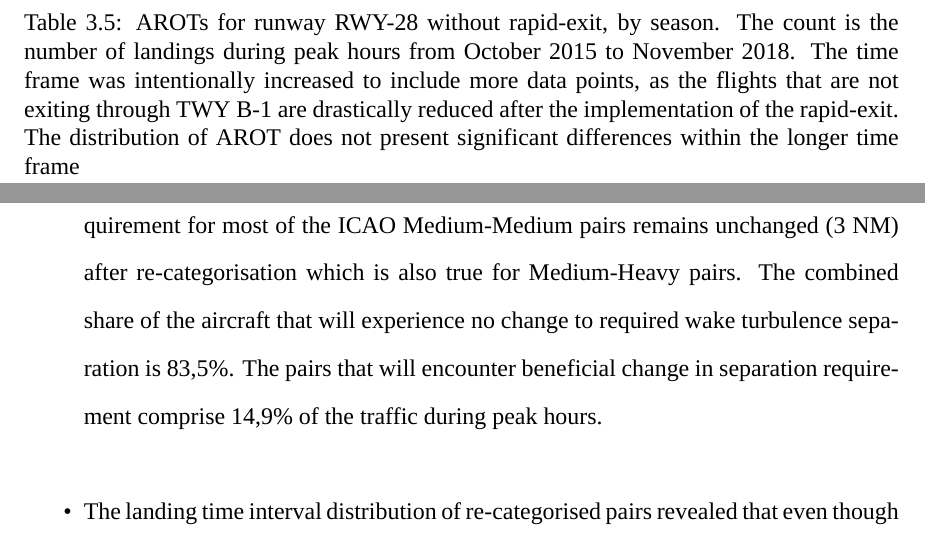
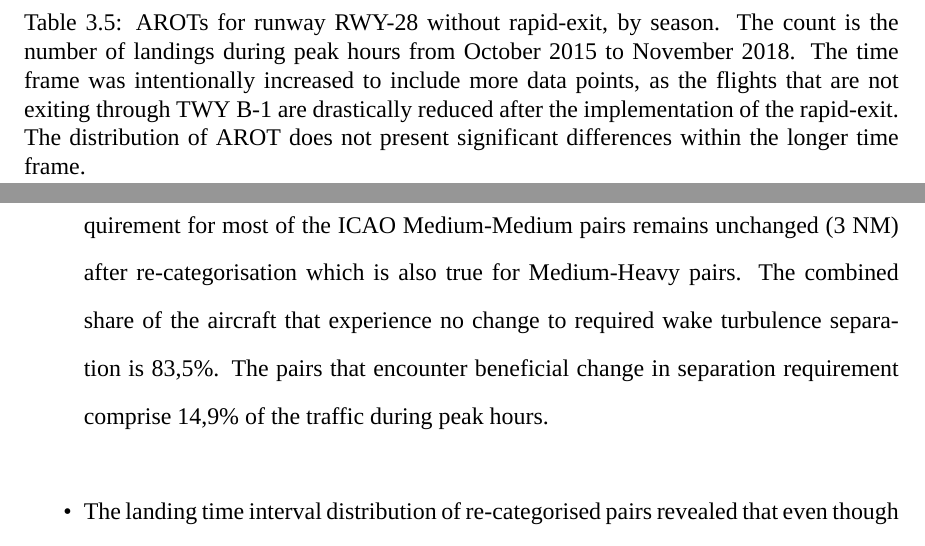
Before and after one commit to toma12/-MyThesisMSc-, a LaTeX thesis (MSc_Toma_2018.tex, which reads discussion.tex, results.tex): two parts of pages 40 and 66 of 78, joined at a grey line, cut so that both start at the same text. Compiled offline with XeLaTeX; a missing font is replaced by an installed copy or a similar font.

Commit message:
Draft v.2 turnin

```diff
--- a/MSc_Toma_2018.tex
+++ b/MSc_Toma_2018.tex
@@ -159,7 +159,7 @@
 %% NOTE: THIS IS THE DATE OF THE SUPERVISOR'S SIGNATURE!!!!!!
 %% Predefined: \MLjan, \MLfeb, \MLmar, ... \MLdec
 %\whensigned{day}{month}{year} %day is only used on some formats, but you must put something.
-\whensigned{10}{\MLjan}{2019}
+\whensigned{10}{\MLmar}{2019}
 
 %% Title in English and Icelandic
 %% You need to put both a normal case and ALL CAPS version into the macros.
--- a/discussion.tex
+++ b/discussion.tex
@@ -58,7 +58,7 @@ From the results of this study the following conclusions can be made:
 
     \item The analysis of landing aircraft at Keflavík International, when the airport operates at high loads, shows that rapid-exits on runways have a strong influence on arrival runway occupancy times. Optimised position of rapid-exits in context with the traffic fleet can reduce AROT by 1/3. The usage of TWY~B-1 on runway RWY~28 has managed to decrease the AROT from 110 to 73 seconds on average during the winter and from 99 to 66 seconds during the summer months.
 
-    \item The majority of the fleet mix will experience no change of wake turbulence separation requirement with the implementation of the RECAT-EU scheme. The separation requirement for most of the ICAO Medium-Medium pairs remains unchanged (3~NM) after re-categorisation which is also true for Medium-Heavy pairs. The combined share of the aircraft that will experience no change to required wake turbulence separation is 83,5\%. The pairs that will encounter beneficial change in separation requirement comprise 14,9\% of the traffic during peak hours.
+    \item The majority of the fleet mix will experience no change of wake turbulence separation requirement with the implementation of the RECAT-EU scheme. The separation requirement for most of the ICAO Medium-Medium pairs remains unchanged (3~NM) after re-categorisation which is also true for Medium-Heavy pairs. The combined share of the aircraft that experience no change to required wake turbulence separation is 83,5\%. The pairs that encounter beneficial change in separation requirement comprise 14,9\% of the traffic during peak hours.
 
     \item The landing time interval distribution of re-categorised pairs revealed that even though a decrease of the LTI is apparently possible for some aircraft pairs, it is restrained by the AROT distribution. Not only do the landing frequency distributions of the two metrics overlap to some extent but also the reference time line is well within the AROT range. One way the conflict between the AROT and LTI can manifest itself is through a missed approach due to the incorrect presence of another aircraft on the runway designated for landing. One observation from the frequency distribution of the landing time intervals is the wide range over which the times are spread. If the frequency distribution is compressed, this will create opportunity for overall decrease of the inter-arrival time intervals by shifting the distribution closer to the required minimum separation. This possibility can potentially accommodate more landings per time interval and raise runway capacity.
 
--- a/results.tex
+++ b/results.tex
@@ -157,7 +157,7 @@ The data for RWY-28 present a somewhat different picture. After the implementati
 \multicolumn{1}{|l|}{Winter} & \multicolumn{1}{r|}{250} & 110 & 13 & 60 & 100 & 108 & 117 & 155 \\ \hline
 \end{tabular}%
 }
-\caption[AROTs RWY-28 without rapid-exit by season]{AROTs for runway RWY-28 without rapid-exit, by season. The count is the number of landings during peak hours from October 2015 to November 2018. The time frame was intentionally increased to include more data points, as the flights that are not exiting through TWY~B-1 are drastically reduced after the implementation of the rapid-exit. The distribution of AROT does not present significant differences within the longer time frame}
+\caption[AROTs RWY-28 without rapid-exit by season]{AROTs for runway RWY-28 without rapid-exit, by season. The count is the number of landings during peak hours from October 2015 to November 2018. The time frame was intentionally increased to include more data points, as the flights that are not exiting through TWY~B-1 are drastically reduced after the implementation of the rapid-exit. The distribution of AROT does not present significant differences within the longer time frame.}
 \label{tab:season_AROT_stats_RWY28_pre_fast_exit}
 \end{table}
 
```
